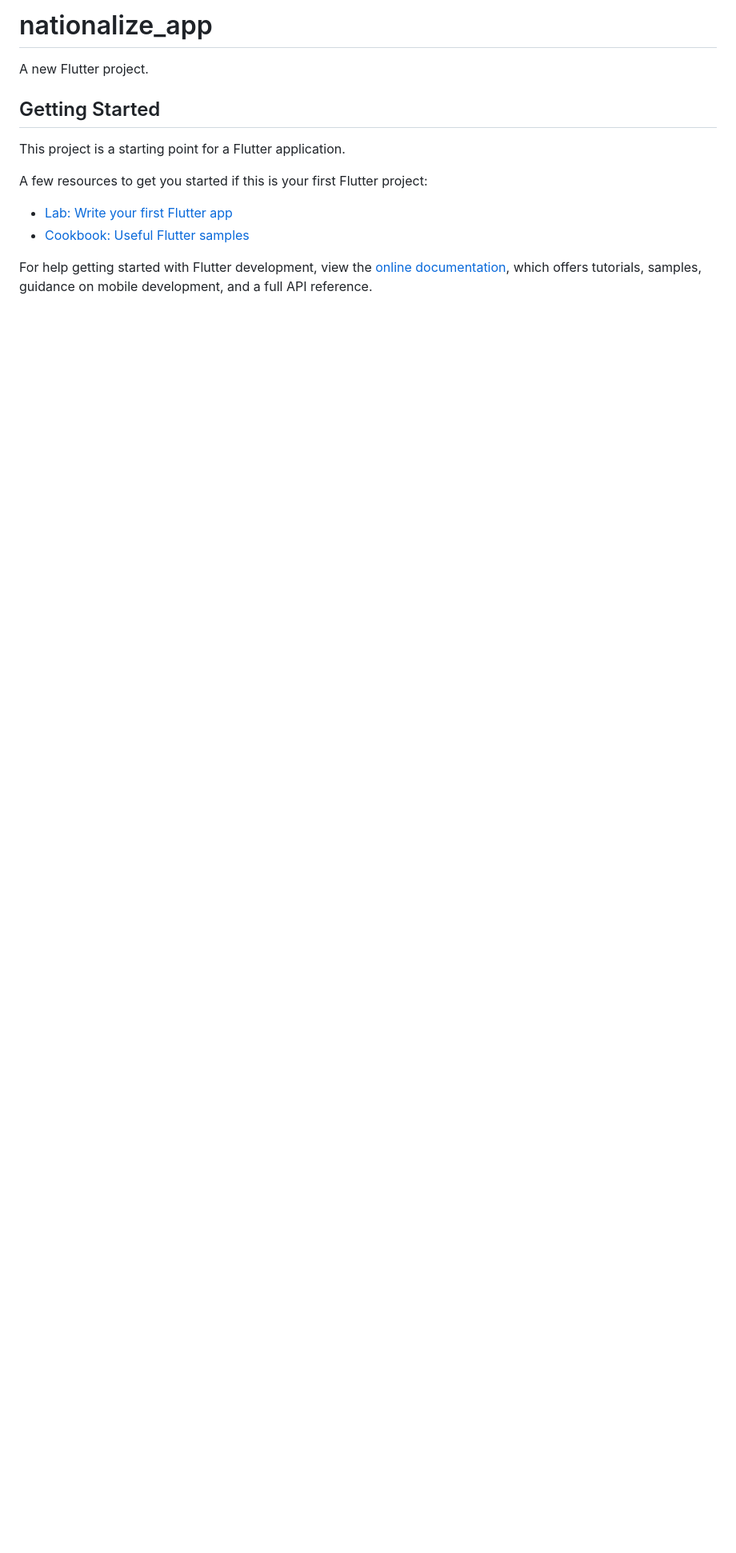
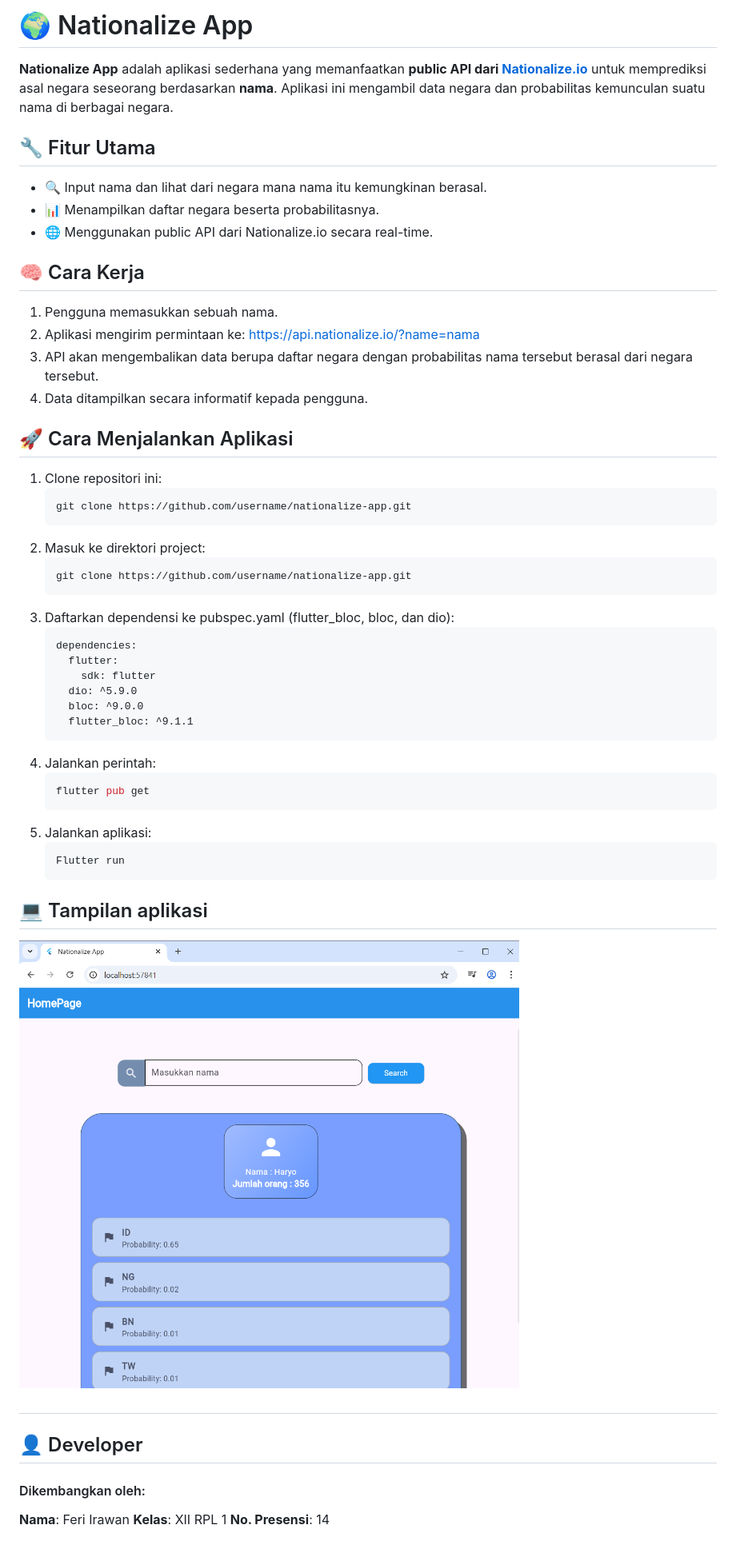
Before and after one commit to Frzz-02/Nationalize-app, a Markdown page: README.md, the part around the change. Shown: that part at 80% size. Drawn GitHub-style; pictures changed too: assets/nationalize_app.png (added); blank space fills up the shorter version.

Commit message:
add a readme

````diff
--- a/README.md
+++ b/README.md
@@ -1,16 +1,58 @@
-# nationalize_app
+# 🌍 Nationalize App
 
-A new Flutter project.
+**Nationalize App** adalah aplikasi sederhana yang memanfaatkan **public API dari [Nationalize.io](https://nationalize.io/)** untuk memprediksi asal negara seseorang berdasarkan **nama**. Aplikasi ini mengambil data negara dan probabilitas kemunculan suatu nama di berbagai negara.
 
-## Getting Started
+## 🔧 Fitur Utama
 
-This project is a starting point for a Flutter application.
+- 🔍 Input nama dan lihat dari negara mana nama itu kemungkinan berasal.
+- 📊 Menampilkan daftar negara beserta probabilitasnya.
+- 🌐 Menggunakan public API dari Nationalize.io secara real-time.
 
-A few resources to get you started if this is your first Flutter project:
+## 🧠 Cara Kerja
 
-- [Lab: Write your first Flutter app](https://docs.flutter.dev/get-started/codelab)
-- [Cookbook: Useful Flutter samples](https://docs.flutter.dev/cookbook)
+1. Pengguna memasukkan sebuah nama.
+2. Aplikasi mengirim permintaan ke: https://api.nationalize.io/?name=nama
+3. API akan mengembalikan data berupa daftar negara dengan probabilitas nama tersebut berasal dari negara tersebut.
+4. Data ditampilkan secara informatif kepada pengguna.
 
-For help getting started with Flutter development, view the
-[online documentation](https://docs.flutter.dev/), which offers tutorials,
-samples, guidance on mobile development, and a full API reference.
+## 🚀 Cara Menjalankan Aplikasi
+
+1. Clone repositori ini:
+    ```bash
+    git clone https://github.com/username/nationalize-app.git
+    ```
+2. Masuk ke direktori project:
+    ```bash
+    git clone https://github.com/username/nationalize-app.git
+    ```
+3. Daftarkan dependensi ke pubspec.yaml (flutter_bloc, bloc, dan dio):
+    ```pubspec.yaml
+    dependencies:
+      flutter:
+        sdk: flutter
+      dio: ^5.9.0
+      bloc: ^9.0.0
+      flutter_bloc: ^9.1.1
+    ```
+4. Jalankan perintah:
+    ```bash
+    flutter pub get
+    ```
+5. Jalankan aplikasi:
+    ```bash
+    Flutter run
+    ```
+
+
+## 💻 Tampilan aplikasi
+!["Tampilan aplikasi Flutter"](/assets/nationalize_app.png)
+
+
+
+#
+## 👤 Developer
+
+#### Dikembangkan oleh:
+**Nama**: Feri Irawan
+**Kelas**: XII RPL 1
+**No. Presensi**: 14
````
